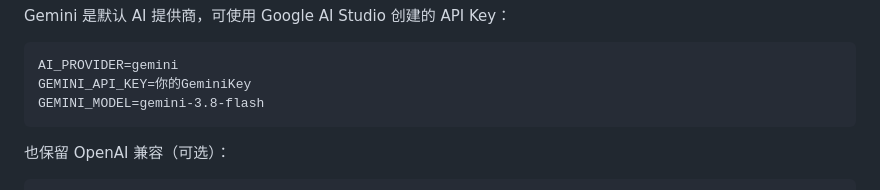
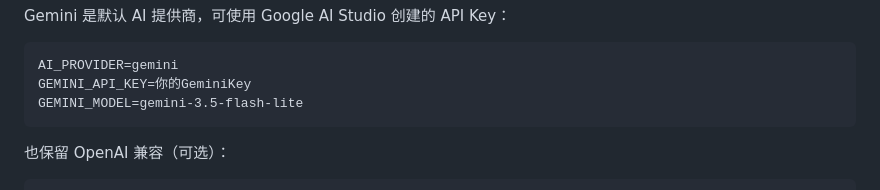
Before and after one commit to goudanhh/memorycast, a Markdown page: README.md, the part around the change. Rendered like a GitHub page.

Commit message:
Update Gemini model documentation

```diff
--- a/README.md
+++ b/README.md
@@ -87,7 +87,7 @@ Gemini 是默认 AI 提供商，可使用 Google AI Studio 创建的 API Key：
 
     AI_PROVIDER=gemini
     GEMINI_API_KEY=你的GeminiKey
-    GEMINI_MODEL=gemini-3.8-flash
+    GEMINI_MODEL=gemini-3.5-flash-lite
 
 也保留 OpenAI 兼容（可选）：
 
```
